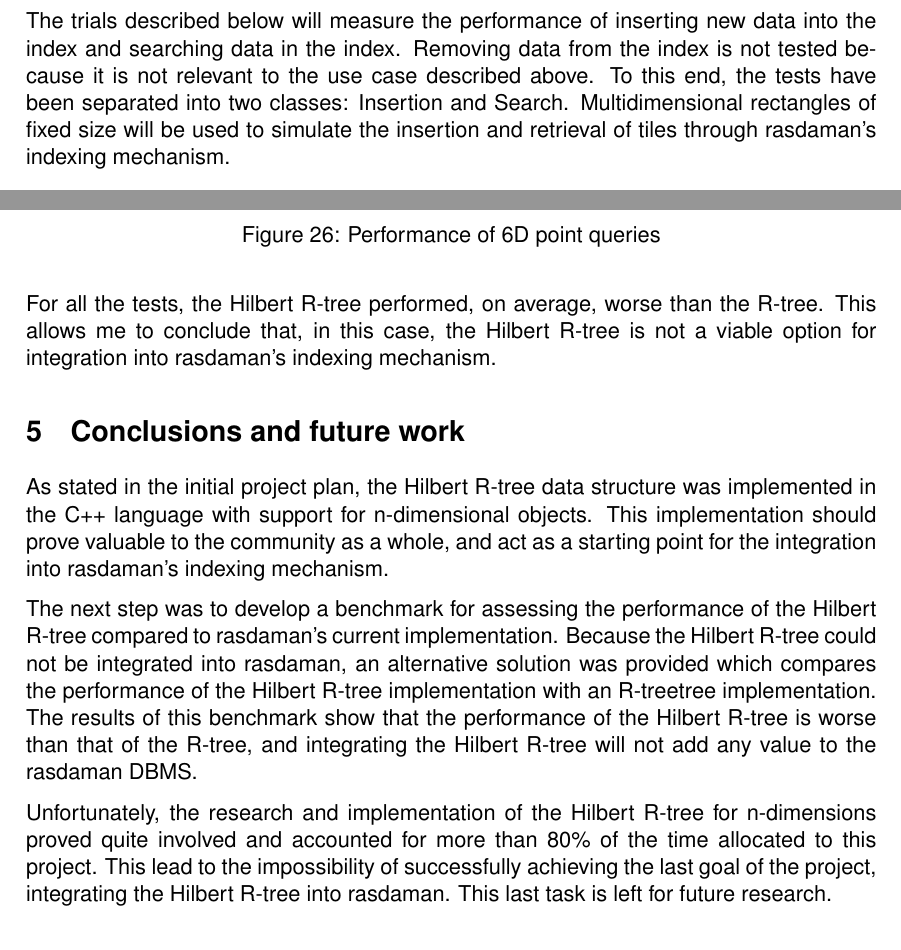
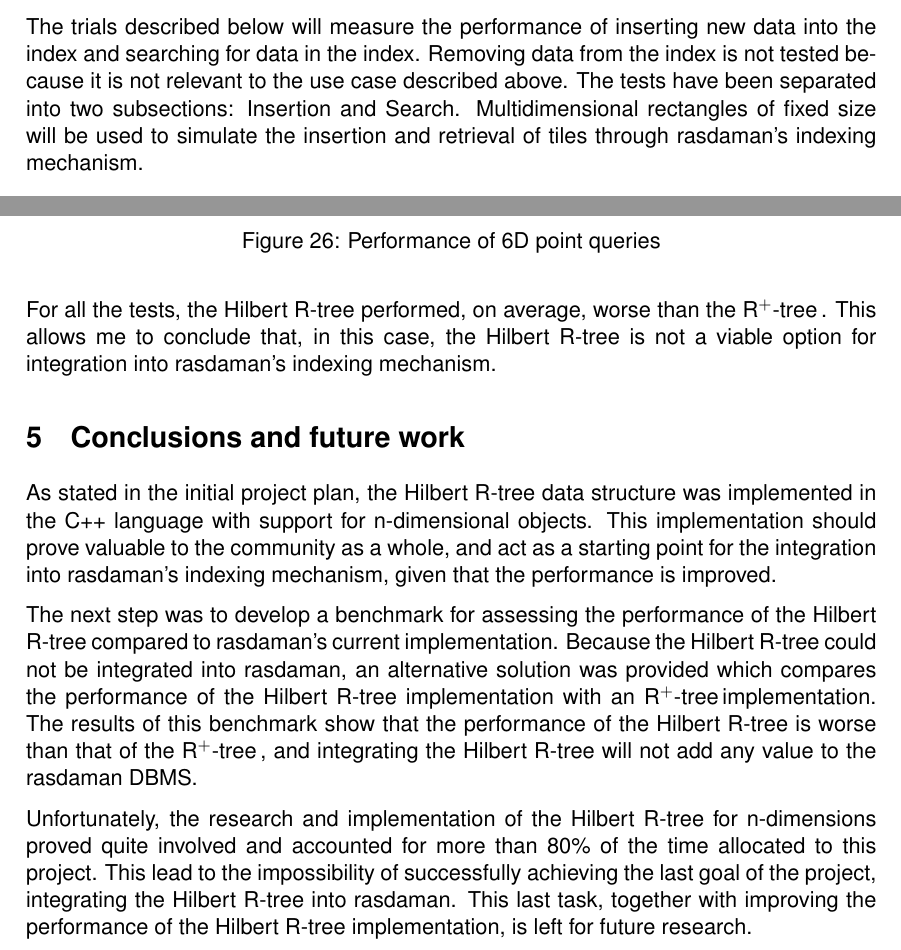
Before and after one commit to atoader/HilbertRTree, a LaTeX CV (doc/Report/Space_Filling_Curve_Index.tex): two parts of pages 12 and 23 of 24, joined at a grey line, cut so that both start at the same text. Compiled offline with pdfLaTeX.

Commit message:
Updated report

```diff
--- a/doc/Report/Space_Filling_Curve_Index.tex
+++ b/doc/Report/Space_Filling_Curve_Index.tex
@@ -20,7 +20,7 @@
 \newcommand{\mytodo}[1]{\emph{{\color{red} #1 \\}}}
 \newcommand{\rplus}{R$^+$-tree$\,$}
 \newcommand{\rstar}{R$^*$-tree$\,$}
-\newcommand{\rtree}{R-tree}
+\newcommand{\rtree}{R$^+$-tree$\,$}
 \newcommand{\bplus}{B$^+$-tree$\,$}
 \usepackage{nameref}
 \usepackage{verbatim}
@@ -303,7 +303,7 @@ Because this benchmark assesses the performance of the component that indexes ti
 
 % What operations are performed?
 
- The trials described below will measure the performance of inserting new data into the index and searching data in the index. Removing data from the index is not tested because it is not relevant to the use case described above. To this end, the tests have been separated into two classes: Insertion and Search. Multidimensional rectangles of fixed size will be used to simulate the insertion and retrieval of tiles through rasdaman's indexing mechanism.
+ The trials described below will measure the performance of inserting new data into the index and searching for data in the index. Removing data from the index is not tested because it is not relevant to the use case described above. The tests have been separated into two subsections: Insertion and Search. Multidimensional rectangles of fixed size will be used to simulate the insertion and retrieval of tiles through rasdaman's indexing mechanism.
 
 \subsubsection*{Insertion}
 In order to test the performance of insertion, I will insert collections of $[items\_no ^ {\frac{1}{N}} + 1 ]^N $ rectangles where $items\_no$ takes values 1, 10, 100, 1000, 10000, and 100000  and $N$ is the dimension of the space and takes values from 2 to 6.
@@ -483,11 +483,11 @@ For all the tests, the Hilbert R-tree performed, on average, worse than the \rtr
 
 \section{Conclusions and future work}
 \label{sec:conclusions}
-As stated in the initial project plan, the Hilbert R-tree data structure was implemented in the C++ language with support for n-dimensional objects. This implementation should prove valuable to the community as a whole, and act as a starting point for the integration into rasdaman's indexing mechanism.
+As stated in the initial project plan, the Hilbert R-tree data structure was implemented in the C++ language with support for n-dimensional objects. This implementation should prove valuable to the community as a whole, and act as a starting point for the integration into rasdaman's indexing mechanism, given that the performance is improved.
 
-The next step was to develop a benchmark for assessing the performance of the Hilbert R-tree compared to rasdaman's current implementation. Because the Hilbert R-tree could not be integrated into rasdaman, an alternative solution was provided which compares the performance of the Hilbert R-tree implementation with an \rtree tree implementation. The results of this benchmark show that the performance of the Hilbert R-tree is worse than that of the \rtree, and integrating the Hilbert R-tree will not add any value to the rasdaman DBMS.
+The next step was to develop a benchmark for assessing the performance of the Hilbert R-tree compared to rasdaman's current implementation. Because the Hilbert R-tree could not be integrated into rasdaman, an alternative solution was provided which compares the performance of the Hilbert R-tree implementation with an \rtree implementation. The results of this benchmark show that the performance of the Hilbert R-tree is worse than that of the \rtree, and integrating the Hilbert R-tree will not add any value to the rasdaman DBMS.
 
-Unfortunately, the research and implementation of the Hilbert R-tree for n-dimensions proved quite involved and accounted for more than 80\% of the time allocated to this project. This lead to the impossibility of successfully achieving the last goal of the project, integrating the Hilbert R-tree into rasdaman. This last task is left for future research.
+Unfortunately, the research and implementation of the Hilbert R-tree for n-dimensions proved quite involved and accounted for more than 80\% of the time allocated to this project. This lead to the impossibility of successfully achieving the last goal of the project, integrating the Hilbert R-tree into rasdaman. This last task, together with improving the performance of the Hilbert R-tree implementation, is left for future research.
 
 \newpage
 
```
Also changed, not shown: doc/Report/Space_Filling_Curve_Index.pdf, doc/Report/Space_Filling_Curve_Index.tex (4 more changed lines).
